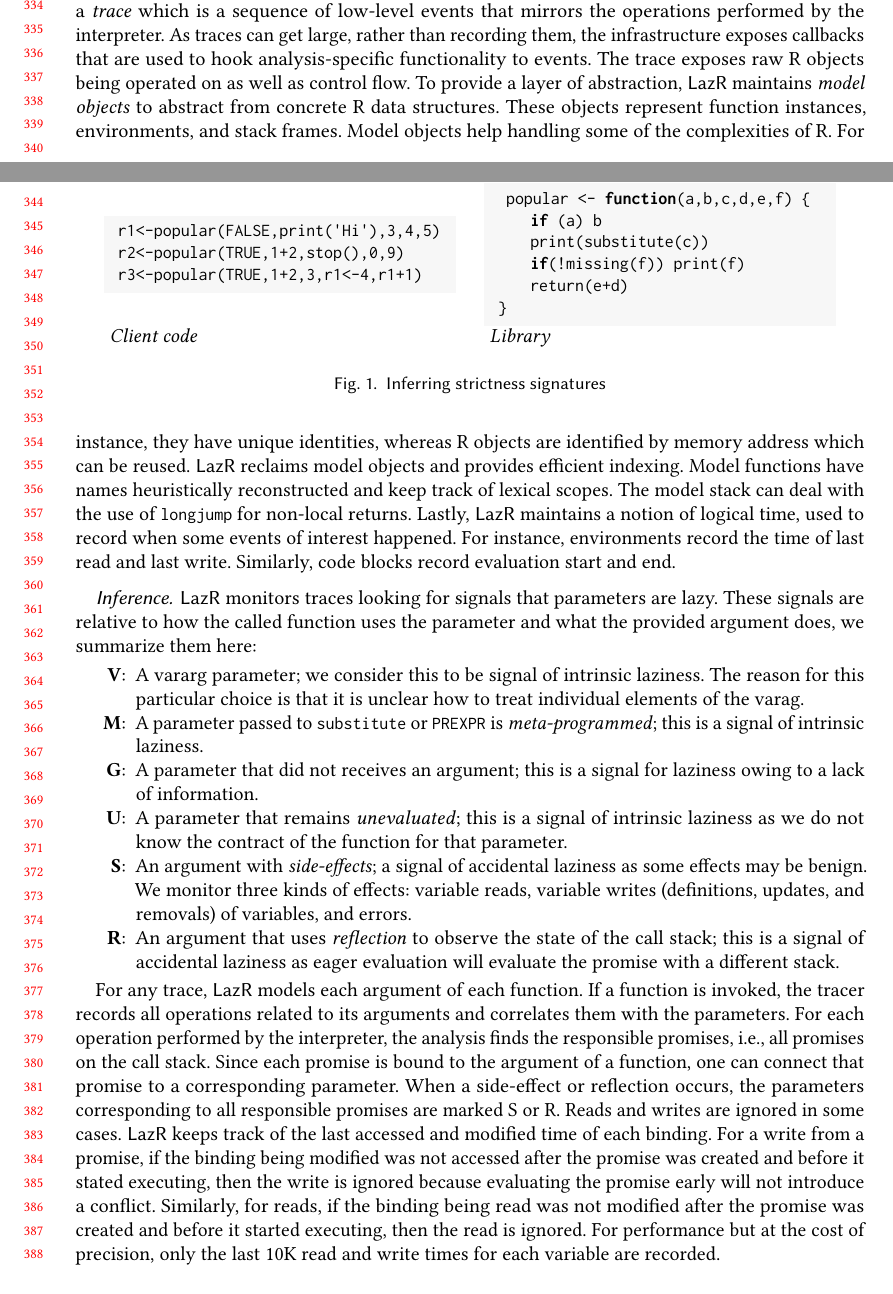
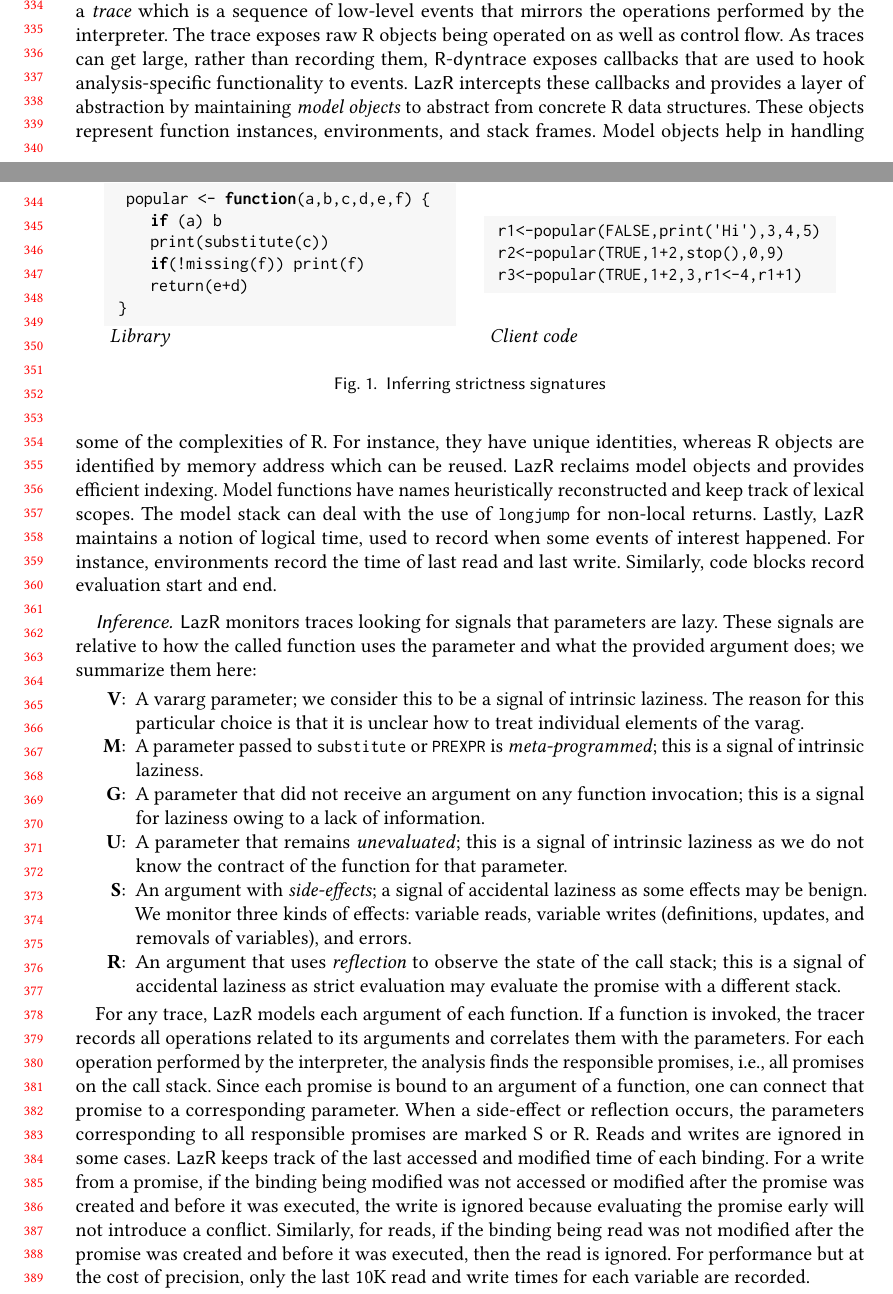
Before and after one commit to aviralg/promisebreaker-paper, a LaTeX paper (main.tex): two parts of pages 7 and 8 of 18, joined at a grey line, cut so that both start at the same text. Compiled offline with pdfLaTeX.

Commit message:
Fix LazR section

```diff
--- a/main.tex
+++ b/main.tex
@@ -570,14 +570,6 @@ new code, we expect programmers to mostly use strict parameters.
   \begin{tabular}{lll}
     \begin{minipage}{6cm}
 \begin{lstlisting}
- r1<-popular(FALSE,print('Hi'),3,4,5)
- r2<-popular(TRUE,1+2,stop(),0,9)
- r3<-popular(TRUE,1+2,3,r1<-4,r1+1)
-\end{lstlisting}
-    \end{minipage}
-    &&
-       \begin{minipage}{6cm}
-\begin{lstlisting}
   popular <- function(a,b,c,d,e,f) {
      if (a) b
      print(substitute(c))
@@ -585,70 +577,79 @@ new code, we expect programmers to mostly use strict parameters.
      return(e+d)
  }
 \end{lstlisting}
+
+    \end{minipage}
+    &&
+       \begin{minipage}{6cm}
+\begin{lstlisting}
+ r1<-popular(FALSE,print('Hi'),3,4,5)
+ r2<-popular(TRUE,1+2,stop(),0,9)
+ r3<-popular(TRUE,1+2,3,r1<-4,r1+1)
+\end{lstlisting}
        \end{minipage}\\
-{\it Client code}&& {\it Library}
+    {\it Library}&&{\it Client code}
   \end{tabular}%
   \caption{Inferring strictness signatures}\label{iss} %
 \end{figure}
 
 \paragraph{Tracing}
 The heart of \lazr is a dynamic analysis tool built on the \rdyn package which
-extends the GNU R virtual machine version 4.0.2~\cite{oopsla19b}. When \lazr
+extends the GNU R virtual machine version 4.0.2~\cite{oopsla19b}. When \rdyn
 executes a script, it generates a \emph{trace} which is a sequence of low-level
-events that mirrors the operations performed by the interpreter. As traces can
-get large, rather than recording them, the infrastructure exposes callbacks that
-are used to hook analysis-specific functionality to events. The trace exposes
-raw R objects being operated on as well as control flow. To provide a layer of
-abstraction, \lazr maintains \emph{model objects} to abstract from concrete R
-data structures. These objects represent function instances, environments, and
-stack frames. Model objects help handling some of the complexities of R. For
-instance, they have unique identities, whereas R objects are identified by
-memory address which can be reused. \lazr reclaims model objects and provides
-efficient indexing. Model functions have names heuristically reconstructed and
-keep track of lexical scopes. The model stack can deal with the use of
-\c{longjump} for non-local returns. Lastly, \lazr maintains a notion of logical
-time, used to record when some events of interest happened. For instance,
-environments record the time of last read and last write. Similarly, code blocks
-record evaluation start and end.
+events that mirrors the operations performed by the interpreter. The trace
+exposes raw R objects being operated on as well as control flow. As traces can
+get large, rather than recording them, \rdyn exposes callbacks that are used to
+hook analysis-specific functionality to events. \lazr intercepts these callbacks
+and provides a layer of abstraction by maintaining \emph{model objects} to
+abstract from concrete R data structures. These objects represent function
+instances, environments, and stack frames. Model objects help in handling some
+of the complexities of R. For instance, they have unique identities, whereas R
+objects are identified by memory address which can be reused. \lazr reclaims
+model objects and provides efficient indexing. Model functions have names
+heuristically reconstructed and keep track of lexical scopes. The model stack
+can deal with the use of \c{longjump} for non-local returns. Lastly, \lazr
+maintains a notion of logical time, used to record when some events of interest
+happened. For instance, environments record the time of last read and last
+write. Similarly, code blocks record evaluation start and end.
 
 \paragraph{Inference}
 \lazr monitors traces looking for signals that parameters are lazy. These
 signals are relative to how the called function uses the parameter and what the
-provided argument does, we summarize them here:
+provided argument does; we summarize them here:
 \begin{itemize}
-\item[{\bf V}:] A vararg parameter; we consider this to be signal of intrinsic
+\item[{\bf V}:] A vararg parameter; we consider this to be a signal of intrinsic
   laziness. The reason for this particular choice is that it is unclear how to
   treat individual elements of the varag.
 \item[{\bf M}:] A parameter passed to \c{substitute} or \c{PREXPR} is
   \emph{meta-programmed}; this is a signal of intrinsic laziness.
-\item[{\bf G}:] A parameter that did not receives an argument; this is a
-  signal for laziness owing to a lack of information.
+\item[{\bf G}:] A parameter that did not receive an argument on any function
+  invocation; this is a signal for laziness owing to a lack of information.
 \item[{\bf U}:] A parameter that remains \emph{unevaluated}; this is a
   signal of intrinsic laziness as we do not know the contract of the function
   for that parameter.
 \item [{\bf S}:] An argument with \emph{side-effects}; a signal of
   accidental laziness as some effects may be benign. We monitor three kinds of
-  effects: variable reads, variable writes (definitions, updates, and removals)
-  of variables, and errors.
+  effects: variable reads, variable writes (definitions, updates, and removals
+  of variables), and errors.
 \item[{\bf R}:] An argument that uses \emph{reflection} to observe the state of
-  the call stack; this is a signal of accidental laziness as eager evaluation
-  will evaluate the promise with a different stack.
+  the call stack; this is a signal of accidental laziness as strict evaluation
+  may evaluate the promise with a different stack.
 \end{itemize}
 
 For any trace, \lazr models each argument of each function. If a function is
 invoked, the tracer records all operations related to its arguments and
 correlates them with the parameters. For each operation performed by the
 interpreter, the analysis finds the responsible promises, i.e., all promises on
-the call stack. Since each promise is bound to the argument of a function, one
+the call stack. Since each promise is bound to an argument of a function, one
 can connect that promise to a corresponding parameter. When a side-effect or
 reflection occurs, the parameters corresponding to all responsible promises are
 marked S or R. Reads and writes are ignored in some cases. \lazr keeps track of
 the last accessed and modified time of each binding. For a write from a promise,
-if the binding being modified was not accessed after the promise was created and
-before it stated executing, then the write is ignored because evaluating the
+if the binding being modified was not accessed or modified after the promise was
+created and before it was executed, the write is ignored because evaluating the
 promise early will not introduce a conflict. Similarly, for reads, if the
 binding being read was not modified after the promise was created and before it
-started executing, then the read is ignored. For performance but at the cost of
+was executed, then the read is ignored. For performance but at the cost of
 precision, only the last 10K read and write times for each variable are
 recorded.
 
```
Also changed, not shown: main.tex (18 more changed lines).
